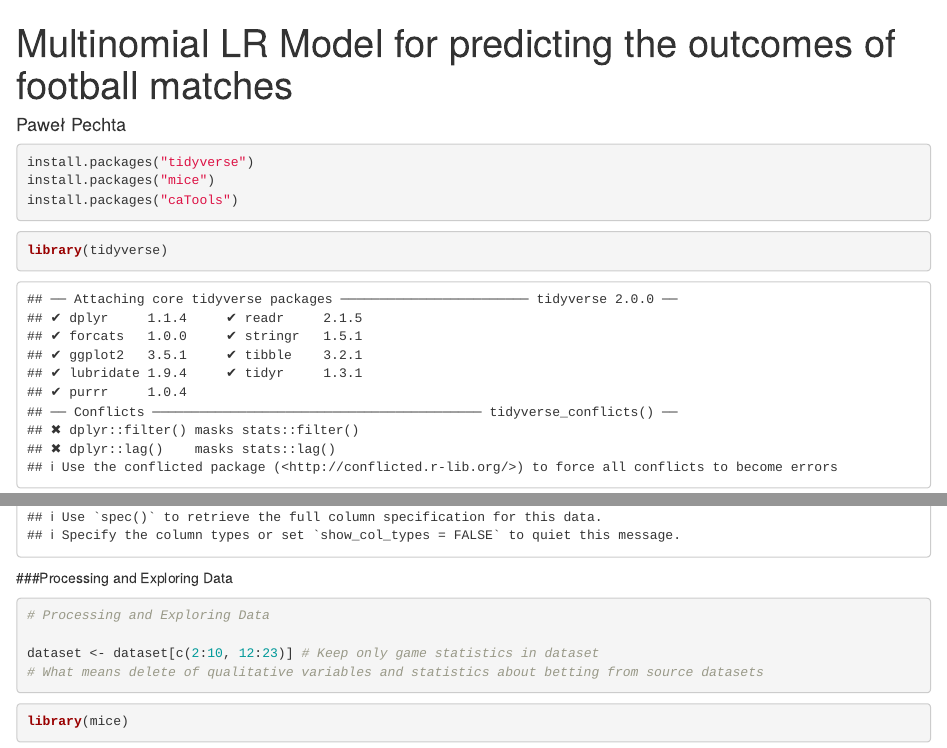
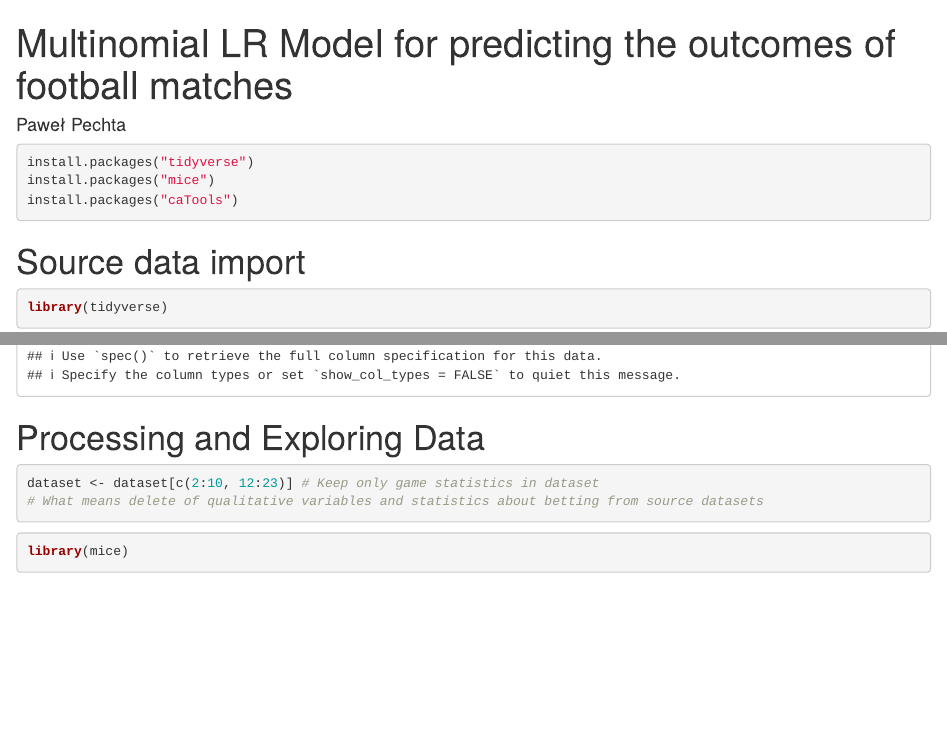
Before and after one commit to pawelp0499/football-prediction-model, an R Markdown document (main.Rmd): the page in a window 1100 px wide, from its top, and a second part further down, joined at a grey line. Rendered offline with R 4.5, knitr and Pandoc, with nearby package versions; some code elsewhere in the file could not run offline.

Commit message:
Processing and Exploring Data

````diff
--- a/main.Rmd
+++ b/main.Rmd
@@ -9,6 +9,7 @@ install.packages("mice")
 install.packages("caTools")
 ```
 
+# Source data import
 
 ```{r}
 library(tidyverse)
@@ -17,11 +18,9 @@ dataset <- dir("source_data", full.names = T) %>% map_df(read_csv) # Import of s
 
 ```
 
-###Processing and Exploring Data
+# Processing and Exploring Data
 
 ```{r}
-# Processing and Exploring Data
-
 dataset <- dataset[c(2:10, 12:23)] # Keep only game statistics in dataset
 # What means delete of qualitative variables and statistics about betting from source datasets
 ```
````
